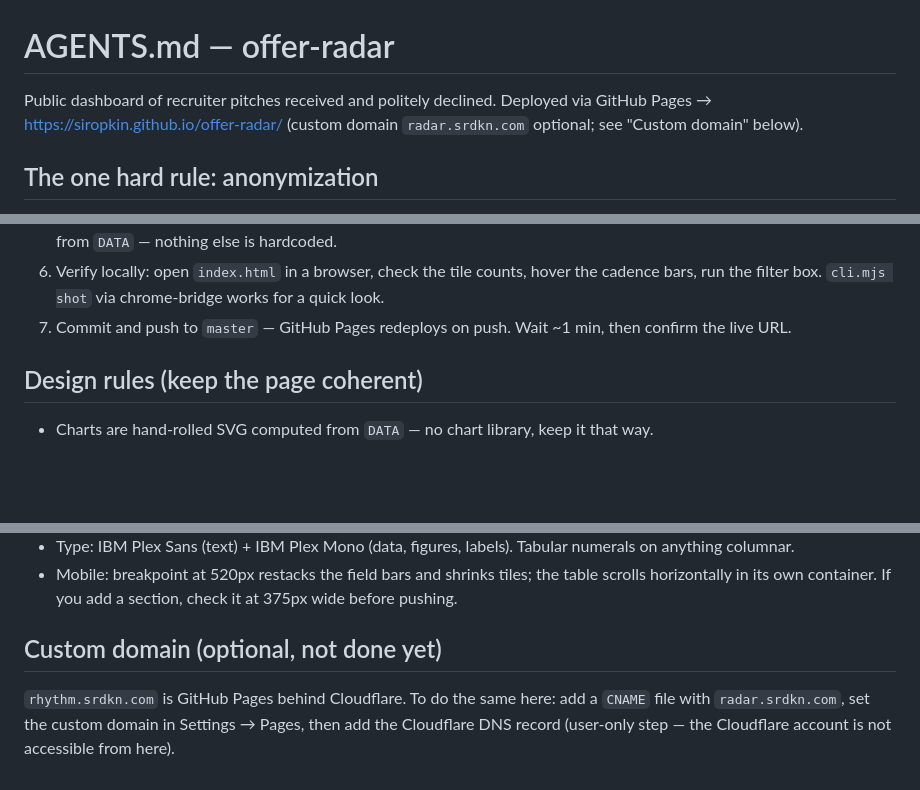
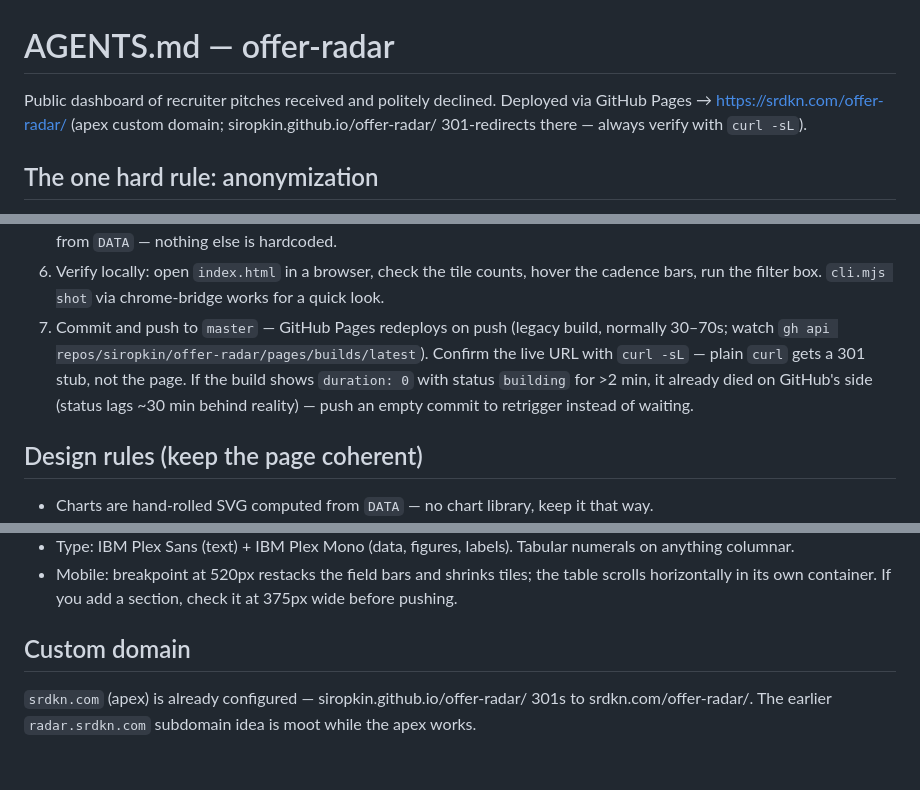
Before and after one commit to siropkin/offer-radar, a Markdown page: AGENTS.md, 3 parts joined by grey strips. GitHub-like rendering; blank space fills up the shorter version.

Commit message:
Fix stale deploy docs: apex srdkn.com is live (curl -sL to verify); document dead-build signature (duration 0 + 'building' >2min = retrigger)
Co-Authored-By: Claude Code <noreply@anthropic.com>

```diff
--- a/AGENTS.md
+++ b/AGENTS.md
@@ -1,8 +1,8 @@
 # AGENTS.md — offer-radar
 
 Public dashboard of recruiter pitches received and politely declined.
-Deployed via GitHub Pages → https://siropkin.github.io/offer-radar/ (custom domain
-`radar.srdkn.com` optional; see "Custom domain" below).
+Deployed via GitHub Pages → https://srdkn.com/offer-radar/ (apex custom domain;
+siropkin.github.io/offer-radar/ 301-redirects there — always verify with `curl -sL`).
 
 ## The one hard rule: anonymization
 
@@ -36,8 +36,12 @@ If a recruiter's identity is the interesting part of the story, it stays out.
 6. Verify locally: open `index.html` in a browser, check the tile counts, hover
    the cadence bars, run the filter box. `cli.mjs shot` via chrome-bridge works
    for a quick look.
-7. Commit and push to `master` — GitHub Pages redeploys on push. Wait ~1 min,
-   then confirm the live URL.
+7. Commit and push to `master` — GitHub Pages redeploys on push (legacy build,
+   normally 30–70s; watch `gh api repos/siropkin/offer-radar/pages/builds/latest`).
+   Confirm the live URL with `curl -sL` — plain `curl` gets a 301 stub, not the page.
+   If the build shows `duration: 0` with status `building` for >2 min, it already
+   died on GitHub's side (status lags ~30 min behind reality) — push an empty
+   commit to retrigger instead of waiting.
 
 ## Design rules (keep the page coherent)
 
@@ -55,9 +59,8 @@ If a recruiter's identity is the interesting part of the story, it stays out.
   table scrolls horizontally in its own container. If you add a section, check
   it at 375px wide before pushing.
 
-## Custom domain (optional, not done yet)
+## Custom domain
 
-`rhythm.srdkn.com` is GitHub Pages behind Cloudflare. To do the same here:
-add a `CNAME` file with `radar.srdkn.com`, set the custom domain in
-Settings → Pages, then add the Cloudflare DNS record (user-only step — the
-Cloudflare account is not accessible from here).
+`srdkn.com` (apex) is already configured — siropkin.github.io/offer-radar/
+301s to srdkn.com/offer-radar/. The earlier `radar.srdkn.com` subdomain idea
+is moot while the apex works.
```
